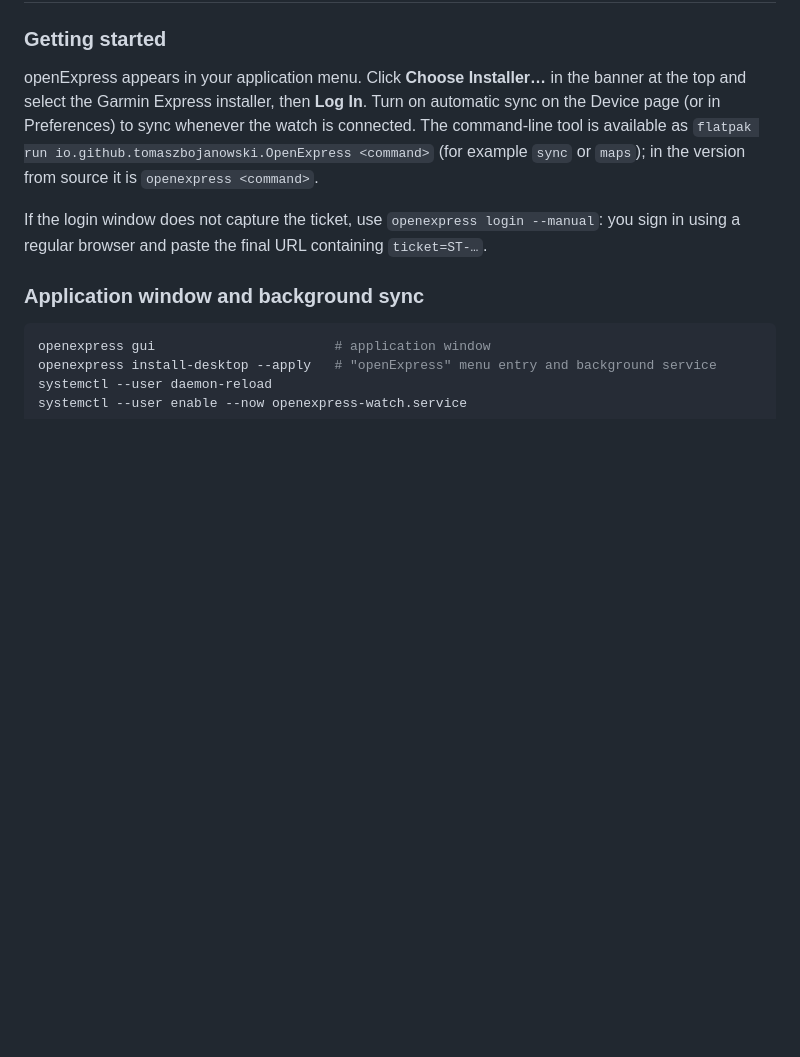
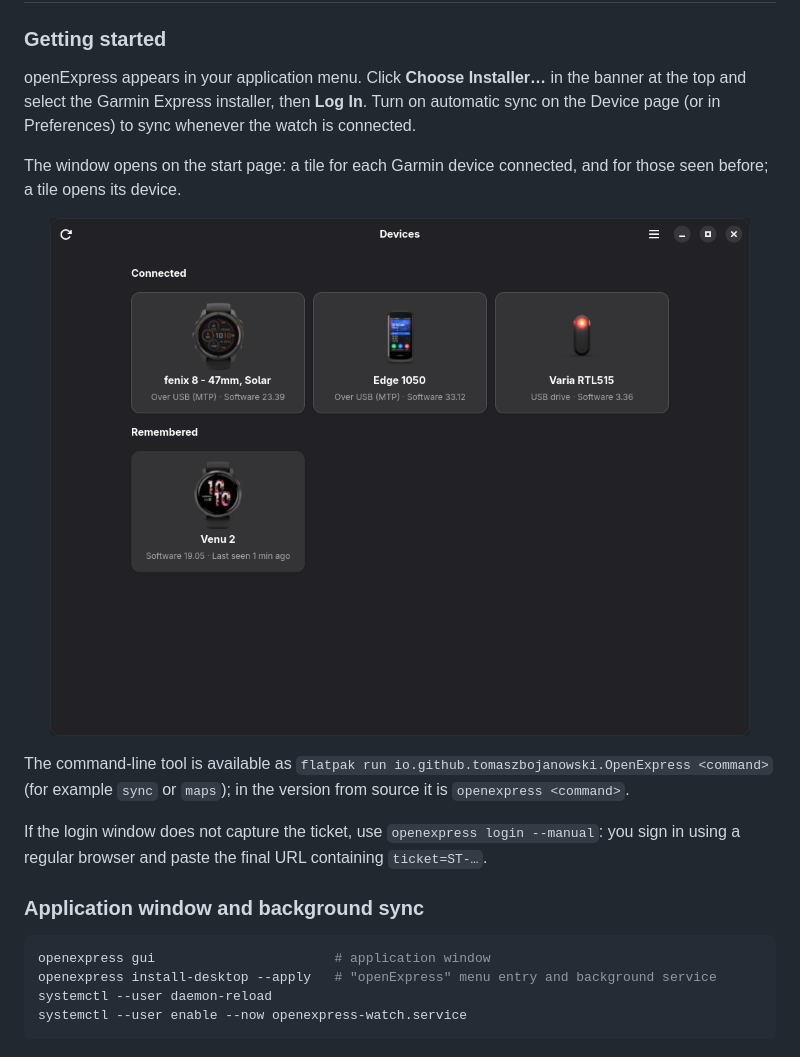
Before and after one commit to TomaszBojanowski/openExpress, a Markdown page: README.md, the part around the change. Drawn GitHub-style; pictures changed too: docs/screenshots/start.png (added); blank space fills up the shorter version.

Commit message:
Show the start page first among the screenshots
The start page of 0.6.6+, with three devices connected and one seen
before (told how long ago), in the README under Getting started and as
the default screenshot of the metainfo.

```diff
--- a/README.md
+++ b/README.md
@@ -111,6 +111,15 @@ it is in mass storage mode.
 openExpress appears in your application menu. Click **Choose Installer…** in the banner at
 the top and select the Garmin Express installer, then **Log In**. Turn on automatic sync on
 the Device page (or in Preferences) to sync whenever the watch is connected.
+
+The window opens on the start page: a tile for each Garmin device connected, and for those
+seen before; a tile opens its device.
+
+<p align="center">
+  <img src="docs/screenshots/start.png" width="700"
+       alt="The start page: three devices connected and one remembered">
+</p>
+
 The command-line tool is available as
 `flatpak run io.github.tomaszbojanowski.OpenExpress <command>` (for example `sync` or `maps`);
 in the version from source it is `openexpress <command>`.
```
Also changed, not shown: 1 other file.
